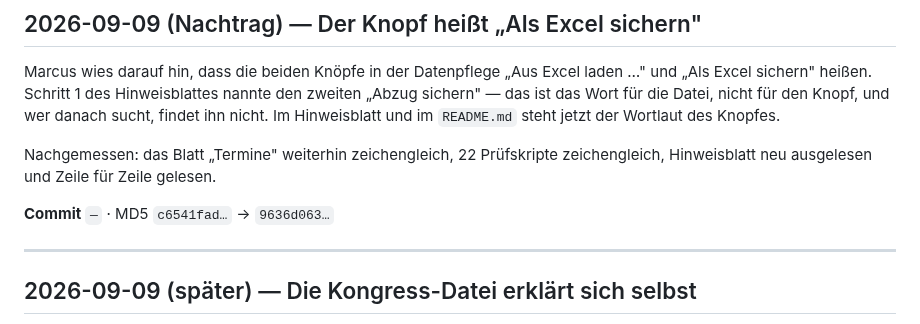
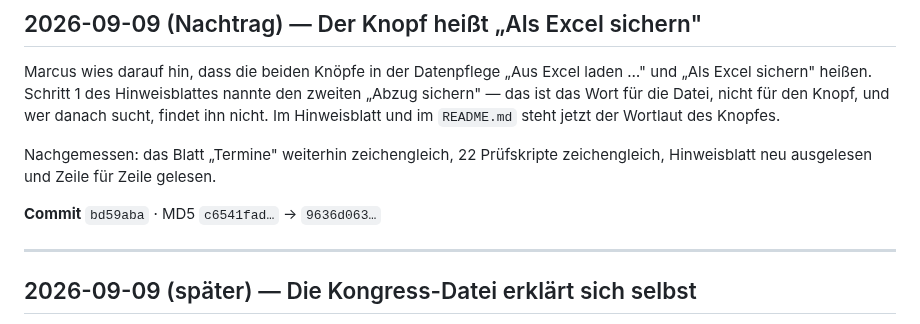
Before and after one commit to Barings1995/jahresvorschau, a Markdown page: Änderungslog_Jahresvorschau.md, the part around the change. GitHub-like rendering.

Commit message:
Log: die Commit-Kennung des Nachtrags nachgetragen

```diff
--- a/Änderungslog_Jahresvorschau.md
+++ b/Änderungslog_Jahresvorschau.md
@@ -32,7 +32,7 @@ Knopf, und wer danach sucht, findet ihn nicht. Im Hinweisblatt und im
 Nachgemessen: das Blatt „Termine" weiterhin zeichengleich, 22 Prüfskripte
 zeichengleich, Hinweisblatt neu ausgelesen und Zeile für Zeile gelesen.
 
-**Commit** `—` · MD5 `c6541fad…` → `9636d063…`
+**Commit** `bd59aba` · MD5 `c6541fad…` → `9636d063…`
 
 ---
 
```
